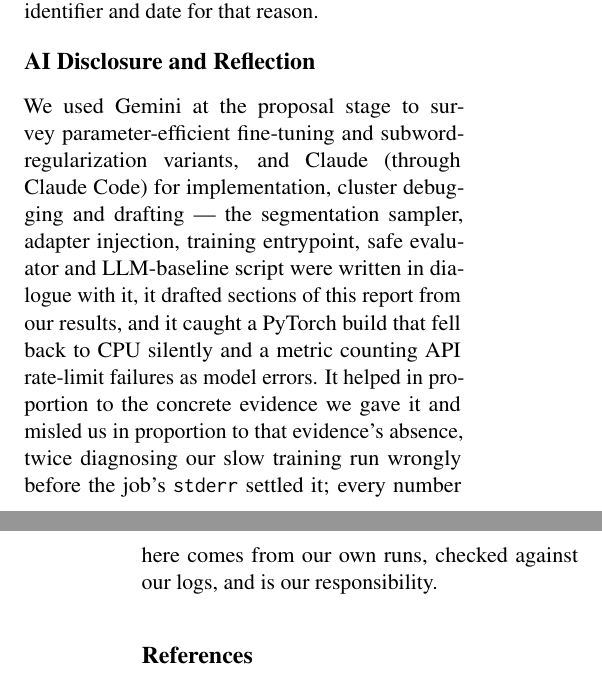
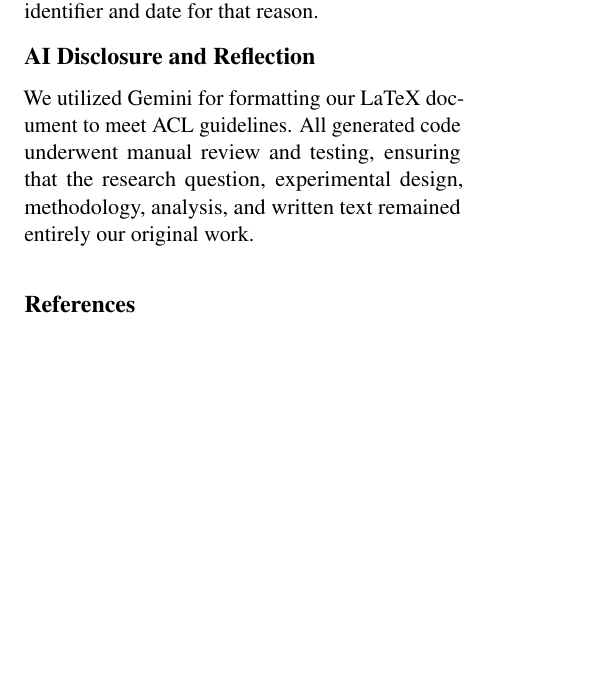
Before and after one commit to Dana-Lev/Robust-Neural-Constituency-Parsing-for-Yiddish, a LaTeX paper (report/main.tex): two parts of the columns of pages 8 and 9 of 11 before the commit and part of one column of page 8 of 10 after it, the two joined at a grey line, cut so that both start at the same text, the shorter picture padded with empty space. Compiled offline with pdfLaTeX.

Commit message:
Update AI Disclosure and Reflection section
Revised AI disclosure section to clarify the use of Gemini for formatting and emphasize original work.

```diff
--- a/report/main.tex
+++ b/report/main.tex
@@ -682,17 +682,7 @@
 % Required by the course guidelines (transparency, not graded).
 \section*{AI Disclosure and Reflection}
 
-We used Gemini at the proposal stage to survey parameter-efficient fine-tuning
-and subword-regularization variants, and Claude (through Claude Code) for
-implementation, cluster debugging and drafting --- the segmentation sampler,
-adapter injection, training entrypoint, safe evaluator and LLM-baseline script
-were written in dialogue with it, it drafted sections of this report from our
-results, and it caught a PyTorch build that fell back to CPU silently and a metric
-counting API rate-limit failures as model errors. It helped in proportion to the
-concrete evidence we gave it and misled us in proportion to that evidence's
-absence, twice diagnosing our slow training run wrongly before the job's
-\texttt{stderr} settled it; every number here comes from our own runs, checked
-against our logs, and is our responsibility.
+We utilized Gemini for formatting our LaTeX document to meet ACL guidelines. All generated code underwent manual review and testing, ensuring that the research question, experimental design, methodology, analysis, and written text remained entirely our original work.
 
 \bibliography{references}
 
```
